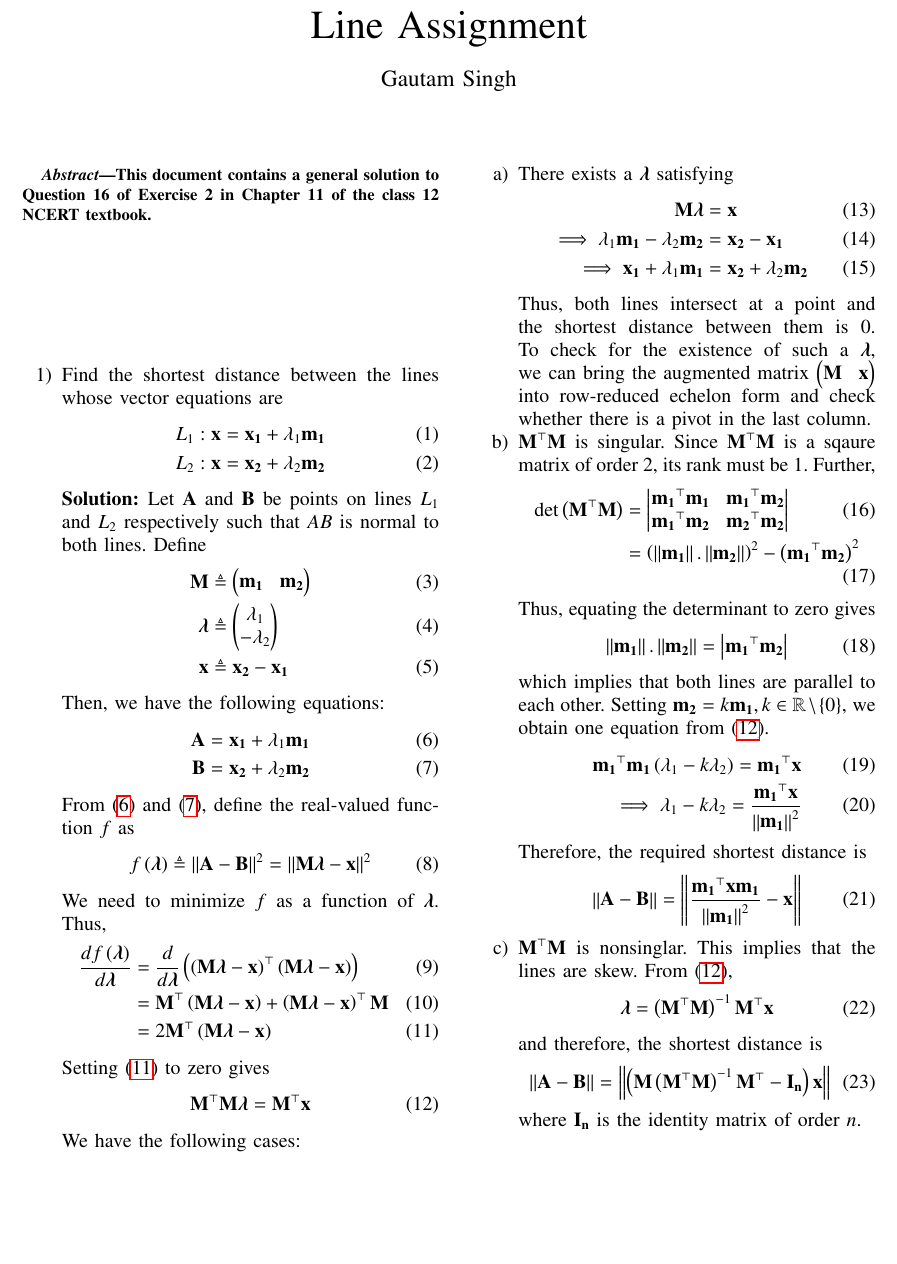
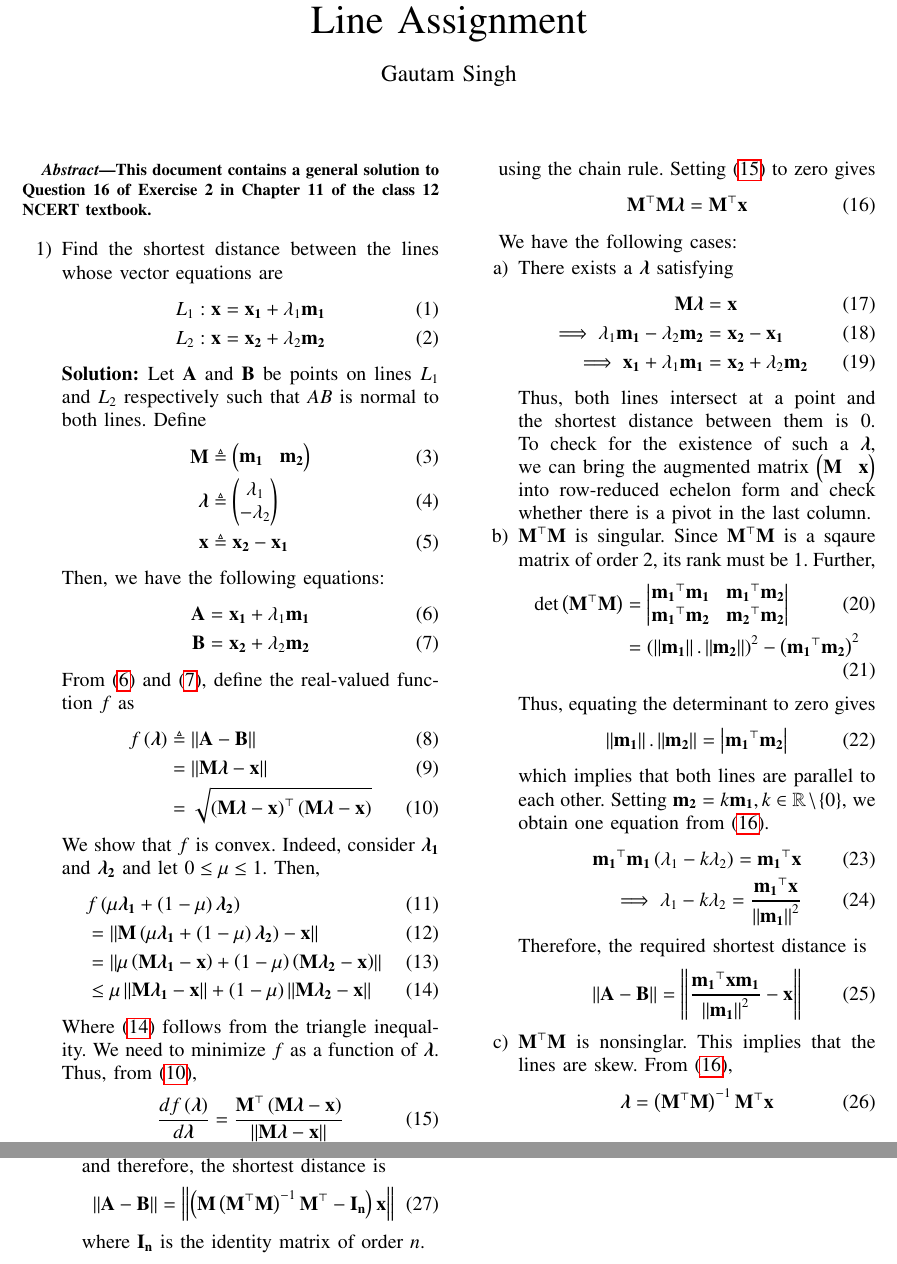
Before and after one commit to goats-9/ee2802, a LaTeX paper (12.11.2.16-general/main.tex): part of the page before the commit and two parts of pages 1 and 2 of 2 after it, the two joined at a grey line, cut so that both start at the same text, the shorter picture padded with empty space. Compiled offline with pdfLaTeX.

Commit message:
Use convex functions

```diff
--- a/12.11.2.16-general/main.tex
+++ b/12.11.2.16-general/main.tex
@@ -125,17 +125,28 @@ columns=fullflexible
     From \eqref{eq:A-def} and \eqref{eq:B-def}, define the real-valued function
     $f$ as
     \begin{align}
-        f\brak{\vec{\lambda}} \triangleq \norm{\vec{A}-\vec{B}}^2 = \norm{\vec{M}\vec{\lambda}-\vec{x}}^2
+        f\brak{\vec{\lambda}} &\triangleq \norm{\vec{A}-\vec{B}} \\
+                              &= \norm{\vec{M}\vec{\lambda}-\vec{x}} \\
+                              &= \sqrt{\brak{\vec{M\lambda}-\vec{x}}^\top\brak{\vec{M\lambda}-\vec{x}}}
         \label{eq:f-def}
     \end{align}
-    We need to minimize $f$ as a function of $\vec{\lambda}$. Thus,
+    We show that $f$ is convex. Indeed, consider $\vec{\lambda_1}$ and
+    $\vec{\lambda_2}$ and let $0 \le \mu \le 1$. Then,
     \begin{align}
-        \frac{df\brak{\vec{\lambda}}}{d\vec{\lambda}} &= \frac{d}{d\vec{\lambda}}\brak{\brak{\vec{M\lambda}-\vec{x}}^\top\brak{\vec{M\lambda}-\vec{x}}} \\
-                                                      &= \vec{M}^\top\brak{\vec{M\lambda}-\vec{x}} + \brak{\vec{M\lambda}-\vec{x}}^\top\vec{M} \\
-                                                      &= 2\vec{M}^\top\brak{\vec{M\lambda}-\vec{x}}
+        &f\brak{\mu\vec{\lambda_1}+\brak{1-\mu}\vec{\lambda_2}} \\
+        &= \norm{\vec{M}\brak{\mu\vec{\lambda_1}+\brak{1-\mu}\vec{\lambda_2}}-\vec{x}} \\
+        &= \norm{\mu\brak{\vec{M}\vec{\lambda_1}-\vec{x}}+\brak{1-\mu}\brak{\vec{M}\vec{\lambda_2}-\vec{x}}} \\
+        &\le \mu\norm{\vec{M\lambda_1}-\vec{x}} + \brak{1-\mu}\norm{\vec{M\lambda_2}-\vec{x}}
+        \label{eq:triangle-ineq}
+    \end{align}
+    Where \eqref{eq:triangle-ineq} follows from the triangle inequality.
+    We need to minimize $f$ as a function of $\vec{\lambda}$. Thus, from
+    \eqref{eq:f-def},
+    \begin{align}
+    \frac{df\brak{\vec{\lambda}}}{d\vec{\lambda}} &= \frac{\vec{M}^\top\brak{\vec{M\lambda}-\vec{x}}}{\norm{\vec{M\lambda}-\vec{x}}}
         \label{eq:vec-min}
     \end{align}
-    Setting \eqref{eq:vec-min} to zero gives
+    using the chain rule. Setting \eqref{eq:vec-min} to zero gives
     \begin{align}
         \vec{M}^\top\vec{M\lambda} = \vec{M}^\top\vec{x}
         \label{eq:vec-eqn}
```
Also changed, not shown: 12.11.2.16-general/main.pdf.
